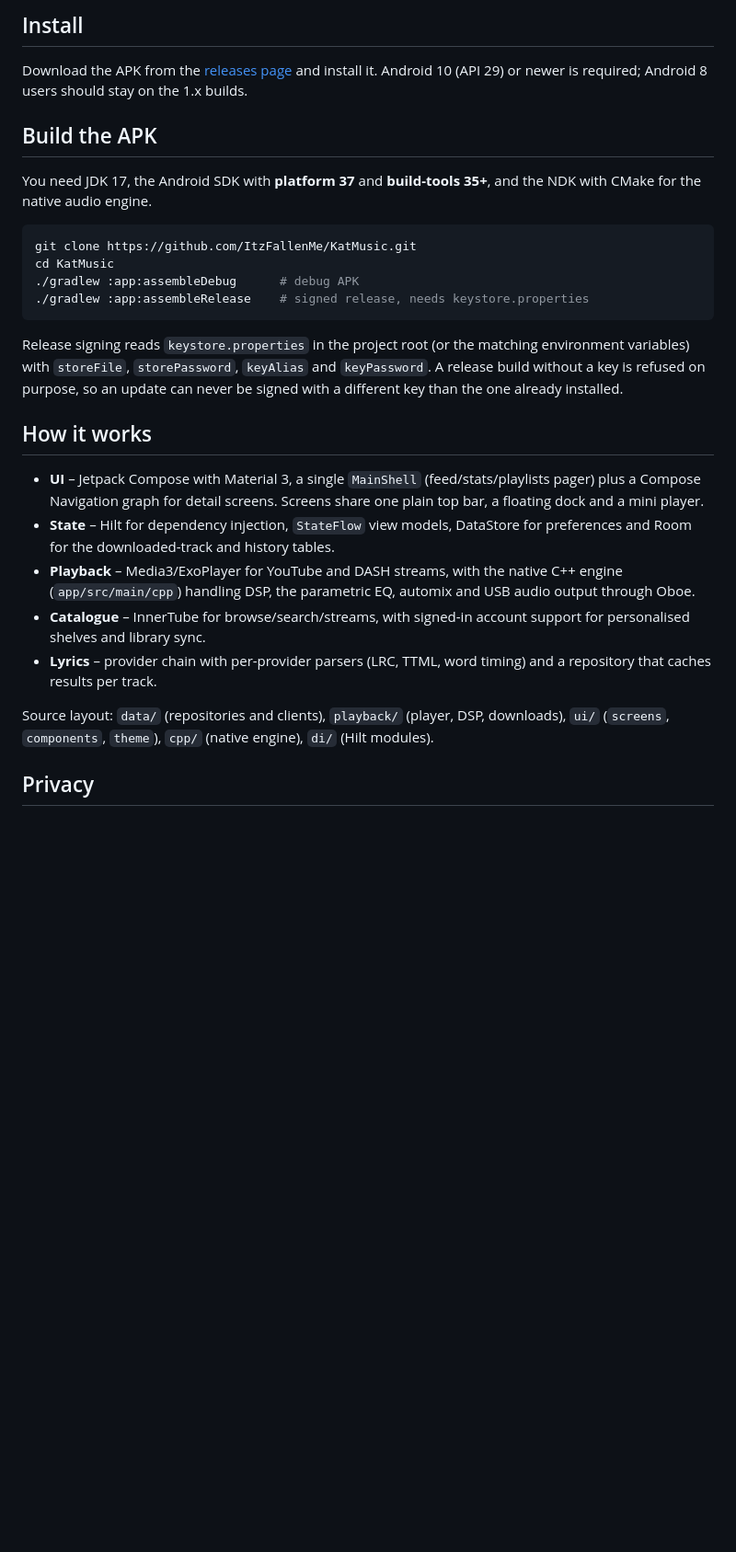
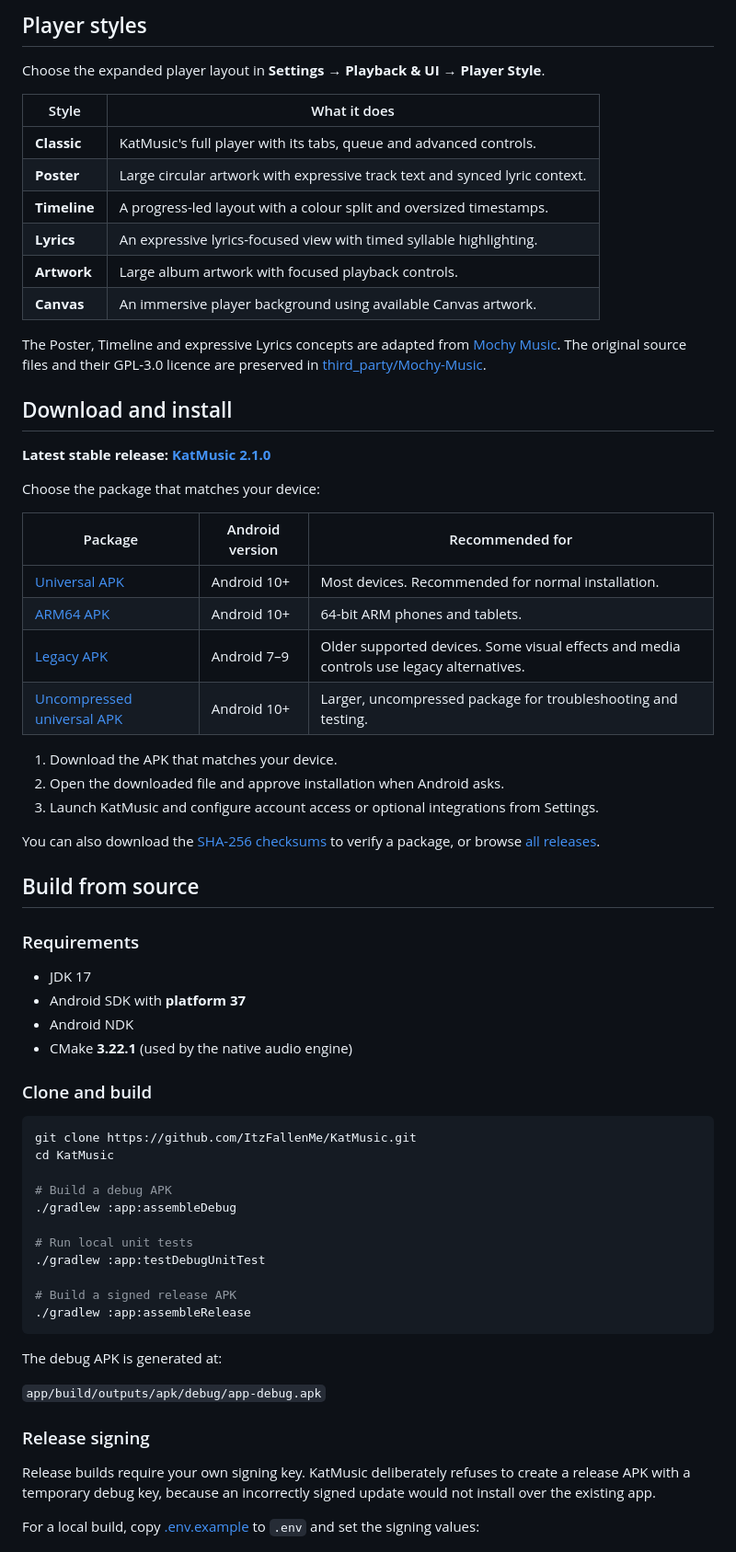
Before and after one commit to Arct-Development/KatMusic, a Markdown page: readme.md, the part around one of its changes. Shown at 92% size. GitHub-like rendering; blank space fills up the shorter version.

Commit message:
Rewrite README with clearer project guide and release info

````diff
--- a/readme.md
+++ b/readme.md
@@ -89,44 +103,70 @@ Designed and built by [ItzFallenMe](https://github.com/ItzFallenMe) · **v2.1.0*
 
-## Install
+## Player styles
 
-Download the APK from the [releases page](https://github.com/ItzFallenMe/KatMusic/releases)
-and install it. Android 10 (API 29) or newer is required; Android 8 users should stay on
-the 1.x builds.
+Choose the expanded player layout in **Settings → Playback & UI → Player Style**.
 
-## Build the APK
+| Style | What it does |
+| --- | --- |
+| **Classic** | KatMusic's full player with its tabs, queue and advanced controls. |
+| **Poster** | Large circular artwork with expressive track text and synced lyric context. |
+| **Timeline** | A progress-led layout with a colour split and oversized timestamps. |
+| **Lyrics** | An expressive lyrics-focused view with timed syllable highlighting. |
+| **Artwork** | Large album artwork with focused playback controls. |
+| **Canvas** | An immersive player background using available Canvas artwork. |
 
-You need JDK 17, the Android SDK with **platform 37** and **build-tools 35+**, and the
-NDK with CMake for the native audio engine.
+The Poster, Timeline and expressive Lyrics concepts are adapted from [Mochy Music](https://github.com/InlitX/Mochy-Music). The original source files and their GPL-3.0 licence are preserved in [third_party/Mochy-Music](third_party/Mochy-Music/README.md).
+
+## Download and install
+
+**Latest stable release: [KatMusic 2.1.0](https://github.com/ItzFallenMe/KatMusic/releases/tag/2.1.0)**
+
+Choose the package that matches your device:
+
+| Package | Android version | Recommended for |
+| --- | --- | --- |
+| [Universal APK](https://github.com/ItzFallenMe/KatMusic/releases/download/2.1.0/KatMusic-v2.1.0-universal.apk) | Android 10+ | Most devices. Recommended for normal installation. |
+| [ARM64 APK](https://github.com/ItzFallenMe/KatMusic/releases/download/2.1.0/KatMusic-v2.1.0-arm64-v8a.apk) | Android 10+ | 64-bit ARM phones and tablets. |
+| [Legacy APK](https://github.com/ItzFallenMe/KatMusic/releases/download/2.1.0/KatMusic-v2.1.0-android7.apk) | Android 7–9 | Older supported devices. Some visual effects and media controls use legacy alternatives. |
+| [Uncompressed universal APK](https://github.com/ItzFallenMe/KatMusic/releases/download/2.1.0/KatMusic-v2.1.0-universal-uncompressed.apk) | Android 10+ | Larger, uncompressed package for troubleshooting and testing. |
+
+1. Download the APK that matches your device.
+2. Open the downloaded file and approve installation when Android asks.
+3. Launch KatMusic and configure account access or optional integrations from Settings.
+
+You can also download the [SHA-256 checksums](https://github.com/ItzFallenMe/KatMusic/releases/download/2.1.0/SHA256SUMS.txt) to verify a package, or browse [all releases](https://github.com/ItzFallenMe/KatMusic/releases).
+
+## Build from source
+
+### Requirements
+
+- JDK 17
+- Android SDK with **platform 37**
+- Android NDK
+- CMake **3.22.1** (used by the native audio engine)
+
+### Clone and build
 
 ```bash
 git clone https://github.com/ItzFallenMe/KatMusic.git
 cd KatMusic
-./gradlew :app:assembleDebug      # debug APK
-./gradlew :app:assembleRelease    # signed release, needs keystore.properties
+
+# Build a debug APK
+./gradlew :app:assembleDebug
+
+# Run local unit tests
+./gradlew :app:testDebugUnitTest
+
+# Build a signed release APK
+./gradlew :app:assembleRelease
 ```
 
-Release signing reads `keystore.properties` in the project root (or the matching
-environment variables) with `storeFile`, `storePassword`, `keyAlias` and `keyPassword`.
-A release build without a key is refused on purpose, so an update can never be signed
-with a different key than the one already installed.
+The debug APK is generated at:
 
-## How it works
+<code>app/build/outputs/apk/debug/app-debug.apk</code>
 
-- **UI** – Jetpack Compose with Material 3, a single `MainShell` (feed/stats/playlists
-  pager) plus a Compose Navigation graph for detail screens. Screens share one plain
-  top bar, a floating dock and a mini player.
-- **State** – Hilt for dependency injection, `StateFlow` view models, DataStore for
-  preferences and Room for the downloaded-track and history tables.
-- **Playback** – Media3/ExoPlayer for YouTube and DASH streams, with the native C++
-  engine (`app/src/main/cpp`) handling DSP, the parametric EQ, automix and USB audio
-  output through Oboe.
-- **Catalogue** – InnerTube for browse/search/streams, with signed-in account support
-  for personalised shelves and library sync.
-- **Lyrics** – provider chain with per-provider parsers (LRC, TTML, word timing) and a
-  repository that caches results per track.
+### Release signing
 
-Source layout: `data/` (repositories and clients), `playback/` (player, DSP, downloads),
-`ui/` (`screens`, `components`, `theme`), `cpp/` (native engine), `di/` (Hilt modules).
+Release builds require your own signing key. KatMusic deliberately refuses to create a release APK with a temporary debug key, because an incorrectly signed update would not install over the existing app.
 
-## Privacy
+For a local build, copy [.env.example](.env.example) to <code>.env</code> and set the signing values:
 
````
Also changed, not shown: other parts of readme.md (+146 -82 lines).
